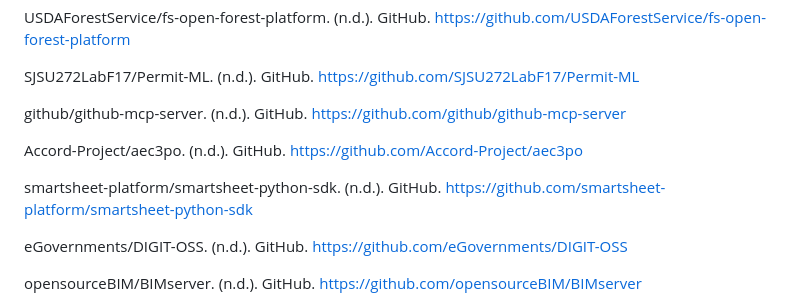
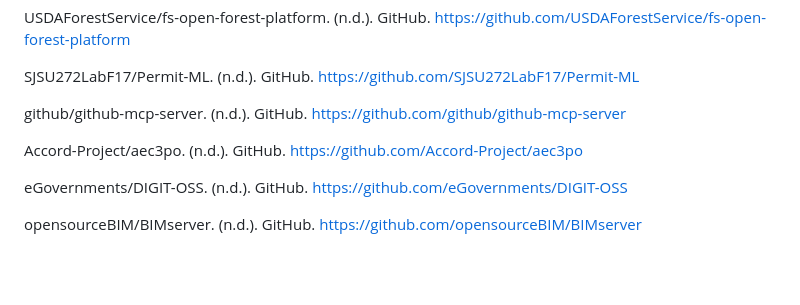
Before and after one commit to jeremiahhorstick/OpenPermit, a Markdown page: README.md, the part around the change. GitHub-like rendering; blank space fills up the shorter version.

```diff
--- a/README.md
+++ b/README.md
@@ -134,8 +134,6 @@ github/github-mcp-server. (n.d.). GitHub. https://github.com/github/github-mcp-s
 
 Accord-Project/aec3po. (n.d.). GitHub. https://github.com/Accord-Project/aec3po
 
-smartsheet-platform/smartsheet-python-sdk. (n.d.). GitHub. https://github.com/smartsheet-platform/smartsheet-python-sdk
-
 eGovernments/DIGIT-OSS. (n.d.). GitHub. https://github.com/eGovernments/DIGIT-OSS
 
 opensourceBIM/BIMserver. (n.d.). GitHub. https://github.com/opensourceBIM/BIMserver
```
